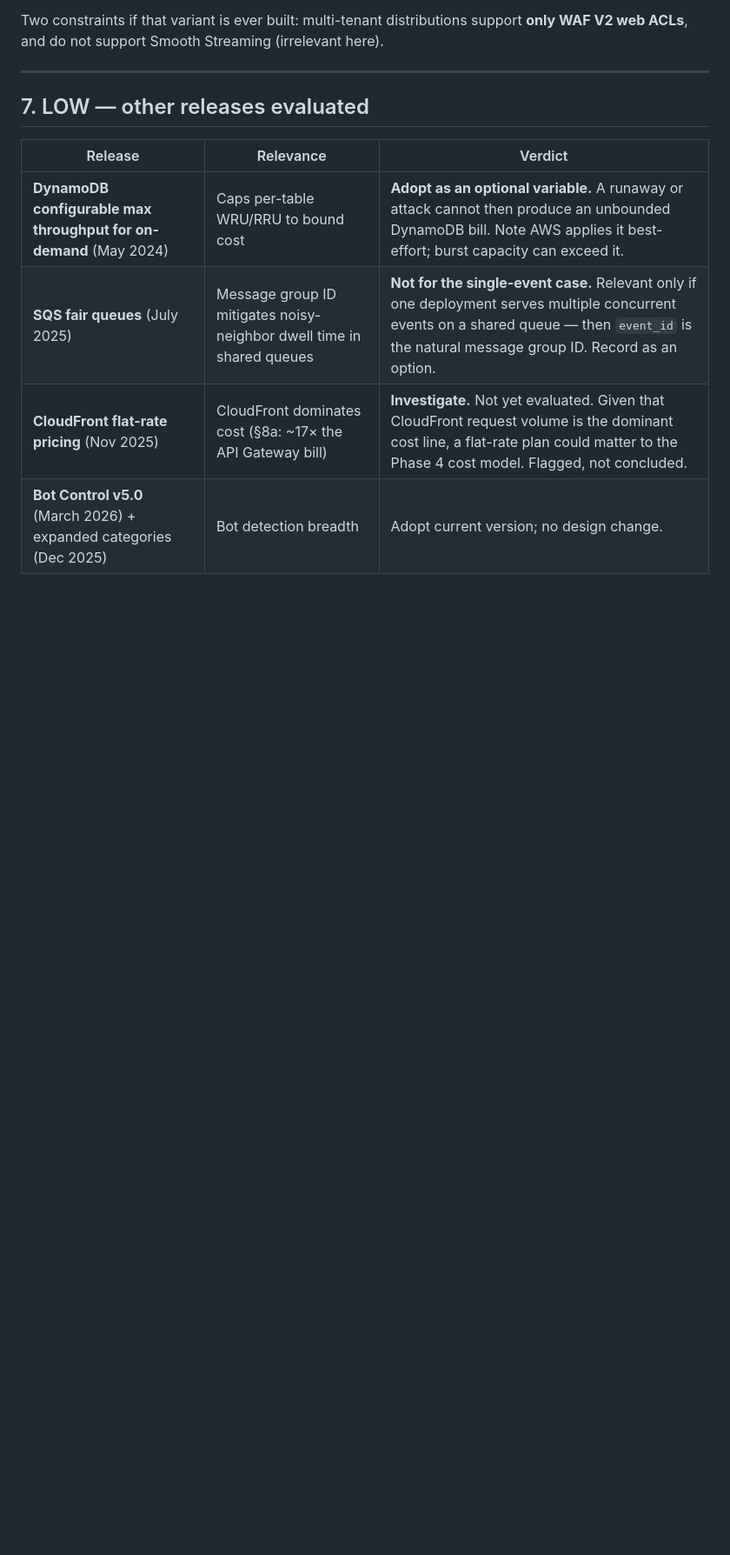
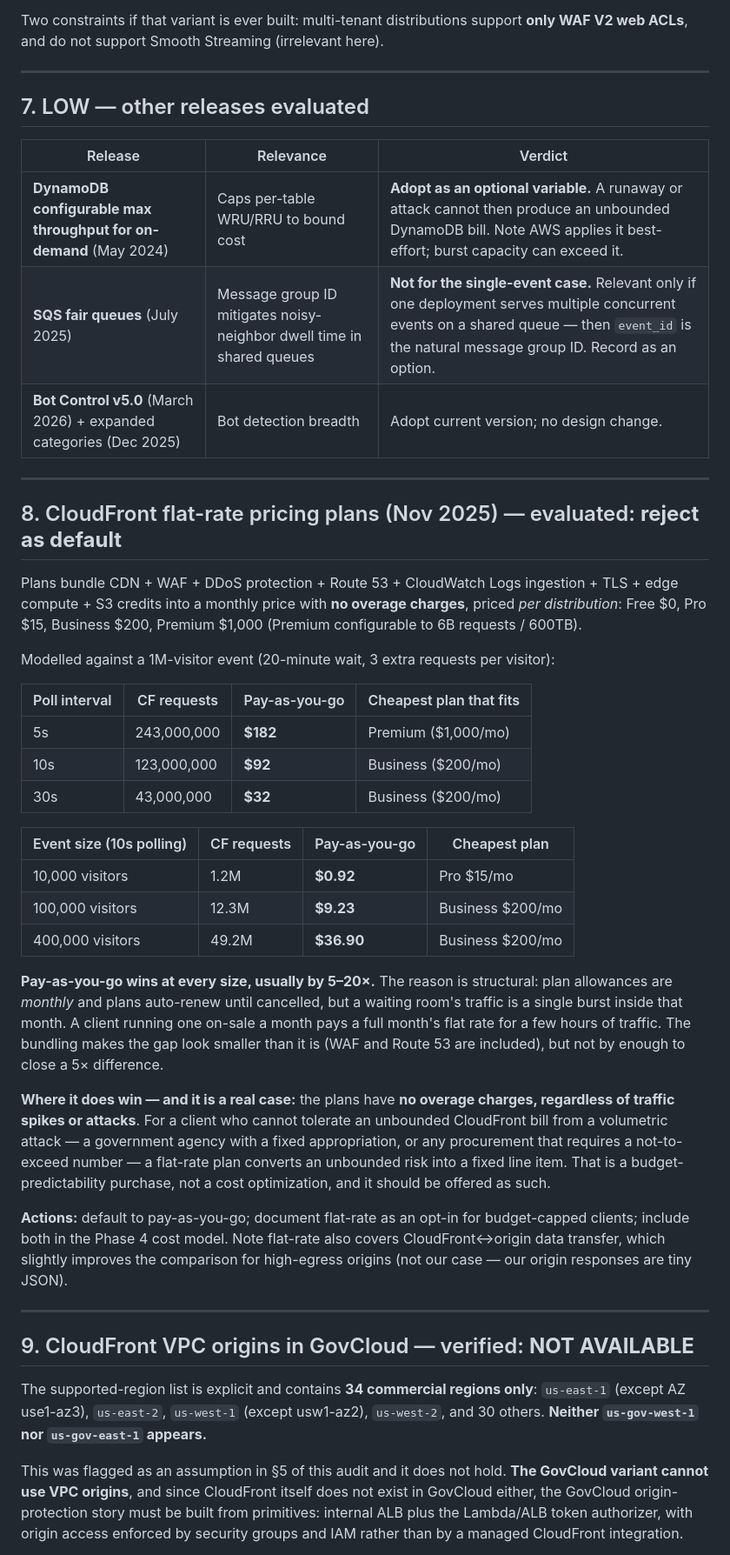
Before and after one commit to smoketurner/virtual-waiting-room, a Markdown page: docs/AUDIT-2026-09.md, the part around one of its changes. Shown at 87% size. Drawn GitHub-style; blank space fills up the shorter version.

```diff
--- a/docs/AUDIT-2026-09.md
+++ b/docs/AUDIT-2026-09.md
@@ -186,5 +186,61 @@ WAF V2 web ACLs**, and do not support Smooth Streaming (irrelevant here).
 |---|---|---|
 | **DynamoDB configurable max throughput for on-demand** (May 2024) | Caps per-table WRU/RRU to bound cost | **Adopt as an optional variable.** A runaway or attack cannot then produce an unbounded DynamoDB bill. Note AWS applies it best-effort; burst capacity can exceed it. |
 | **SQS fair queues** (July 2025) | Message group ID mitigates noisy-neighbor dwell time in shared queues | **Not for the single-event case.** Relevant only if one deployment serves multiple concurrent events on a shared queue — then `event_id` is the natural message group ID. Record as an option. |
-| **CloudFront flat-rate pricing** (Nov 2025) | CloudFront dominates cost (§8a: ~17× the API Gateway bill) | **Investigate.** Not yet evaluated. Given that CloudFront request volume is the dominant cost line, a flat-rate plan could matter to the Phase 4 cost model. Flagged, not concluded. |
 | **Bot Control v5.0** (March 2026) + expanded categories (Dec 2025) | Bot detection breadth | Adopt current version; no design change. |
+
+---
+
+## 8. CloudFront flat-rate pricing plans (Nov 2025) — evaluated: **reject as default**
+
+Plans bundle CDN + WAF + DDoS protection + Route 53 + CloudWatch Logs ingestion + TLS +
+edge compute + S3 credits into a monthly price with **no overage charges**, priced *per
+distribution*: Free $0, Pro $15, Business $200, Premium $1,000 (Premium configurable to
+6B requests / 600TB).
+
+Modelled against a 1M-visitor event (20-minute wait, 3 extra requests per visitor):
+
+| Poll interval | CF requests | Pay-as-you-go | Cheapest plan that fits |
+|---|---|---|---|
+| 5s | 243,000,000 | **$182** | Premium ($1,000/mo) |
+| 10s | 123,000,000 | **$92** | Business ($200/mo) |
+| 30s | 43,000,000 | **$32** | Business ($200/mo) |
+
+| Event size (10s polling) | CF requests | Pay-as-you-go | Cheapest plan |
+|---|---|---|---|
+| 10,000 visitors | 1.2M | **$0.92** | Pro $15/mo |
+| 100,000 visitors | 12.3M | **$9.23** | Business $200/mo |
+| 400,000 visitors | 49.2M | **$36.90** | Business $200/mo |
+
+**Pay-as-you-go wins at every size, usually by 5–20×.** The reason is structural: plan
+allowances are *monthly* and plans auto-renew until cancelled, but a waiting room's
+traffic is a single burst inside that month. A client running one on-sale a month pays a
+full month's flat rate for a few hours of traffic. The bundling makes the gap look
+smaller than it is (WAF and Route 53 are included), but not by enough to close a 5×
+difference.
+
+**Where it does win — and it is a real case:** the plans have **no overage charges,
+regardless of traffic spikes or attacks**. For a client who cannot tolerate an unbounded
+CloudFront bill from a volumetric attack — a government agency with a fixed appropriation,
+or any procurement that requires a not-to-exceed number — a flat-rate plan converts an
+unbounded risk into a fixed line item. That is a budget-predictability purchase, not a
+cost optimization, and it should be offered as such.
+
+**Actions:** default to pay-as-you-go; document flat-rate as an opt-in for
+budget-capped clients; include both in the Phase 4 cost model. Note flat-rate also
+covers CloudFront↔origin data transfer, which slightly improves the comparison for
+high-egress origins (not our case — our origin responses are tiny JSON).
+
+---
+
+## 9. CloudFront VPC origins in GovCloud — verified: **NOT AVAILABLE**
+
+The supported-region list is explicit and contains **34 commercial regions only**:
+`us-east-1` (except AZ use1-az3), `us-east-2`, `us-west-1` (except usw1-az2), `us-west-2`,
+and 30 others. **Neither `us-gov-west-1` nor `us-gov-east-1` appears.**
+
+This was flagged as an assumption in §5 of this audit and it does not hold. **The
+GovCloud variant cannot use VPC origins**, and since CloudFront itself does not exist in
+GovCloud either, the GovCloud origin-protection story must be built from primitives:
+internal ALB plus the Lambda/ALB token authorizer, with origin access enforced by
+security groups and IAM rather than by a managed CloudFront integration.
+
```
Also changed, not shown: other parts of docs/AUDIT-2026-09.md (+23 -2 lines), docs/DESIGN.md (+12 -3 lines), docs/PLAN.md (+8 -5 lines).
